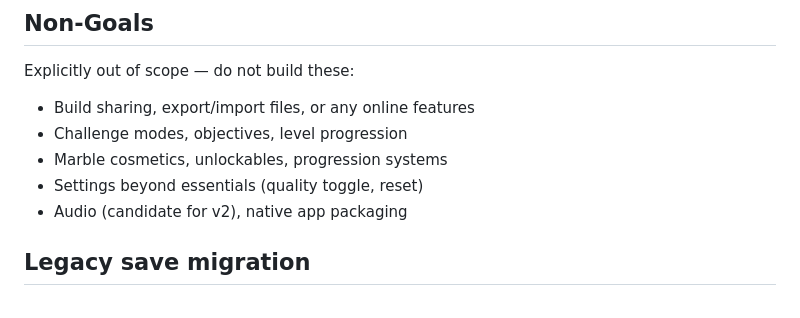
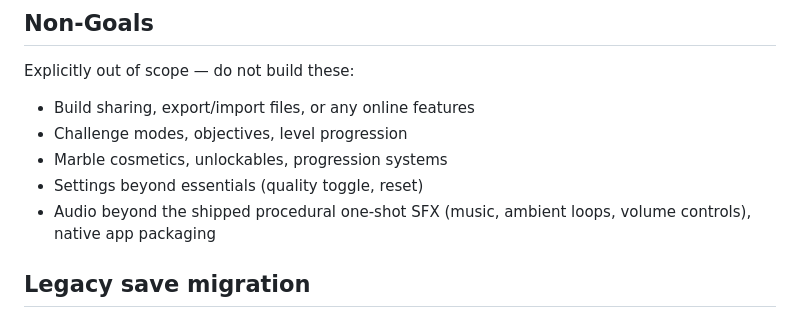
Before and after one commit to mansyar/3d-marble-run, a Markdown page: conductor/product.md, the part around the change. Drawn GitHub-style.

Commit message:
docs(conductor): Synchronize docs for track 'Procedural Audio'

```diff
--- a/conductor/product.md
+++ b/conductor/product.md
@@ -46,7 +46,7 @@ Explicitly out of scope — do not build these:
 - Challenge modes, objectives, level progression
 - Marble cosmetics, unlockables, progression systems
 - Settings beyond essentials (quality toggle, reset)
-- Audio (candidate for v2), native app packaging
+- Audio beyond the shipped procedural one-shot SFX (music, ambient loops, volume controls), native app packaging
 
 ## Legacy save migration
 
```
